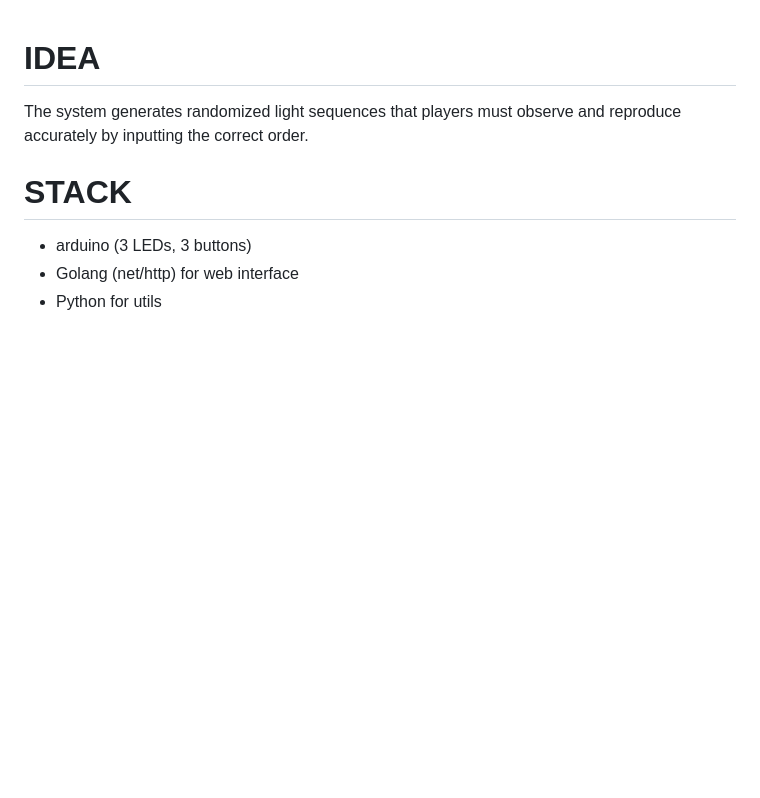
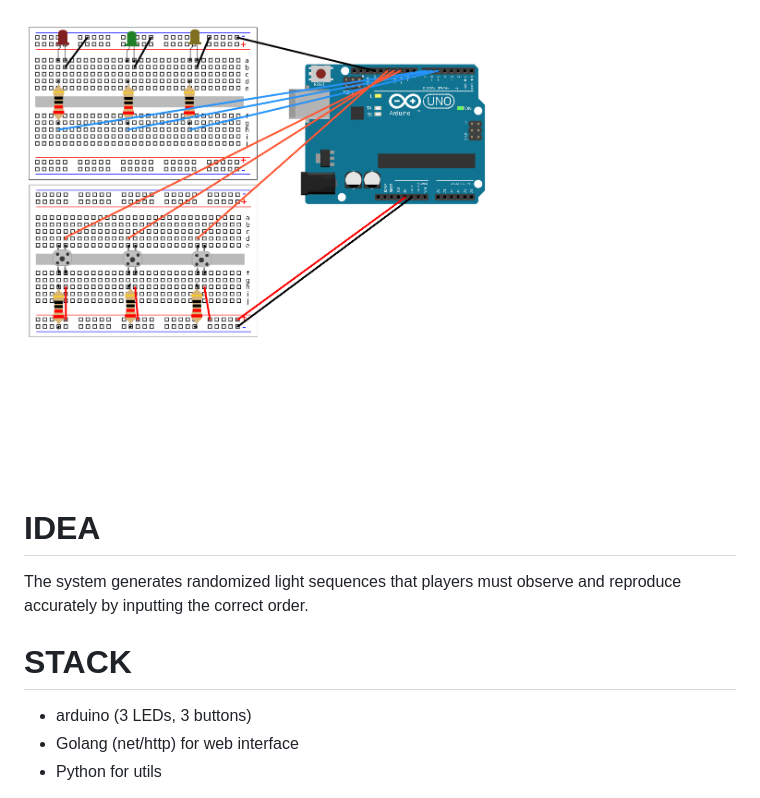
Before and after one commit to L0puh/guess_game, a Markdown page: README.md, the part around the change. GitHub-like rendering; pictures changed too: data/circuit.png (added); blank space fills up the shorter version.

```diff
--- a/README.md
+++ b/README.md
@@ -1,3 +1,5 @@
+![](data/circuit.png)
+
 # IDEA
 The system generates randomized light sequences that players must observe and reproduce accurately by inputting the correct order.
 # STACK
```
